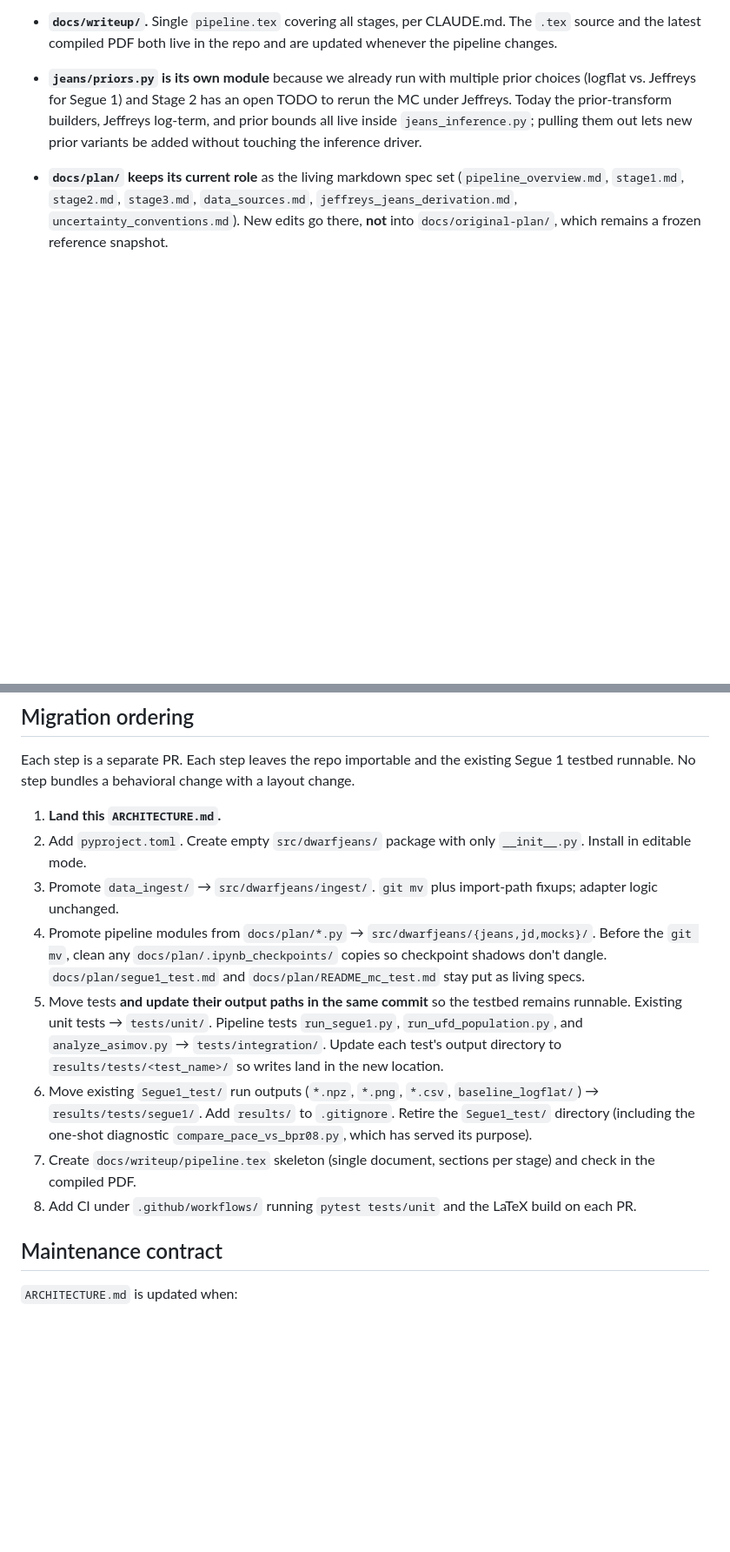
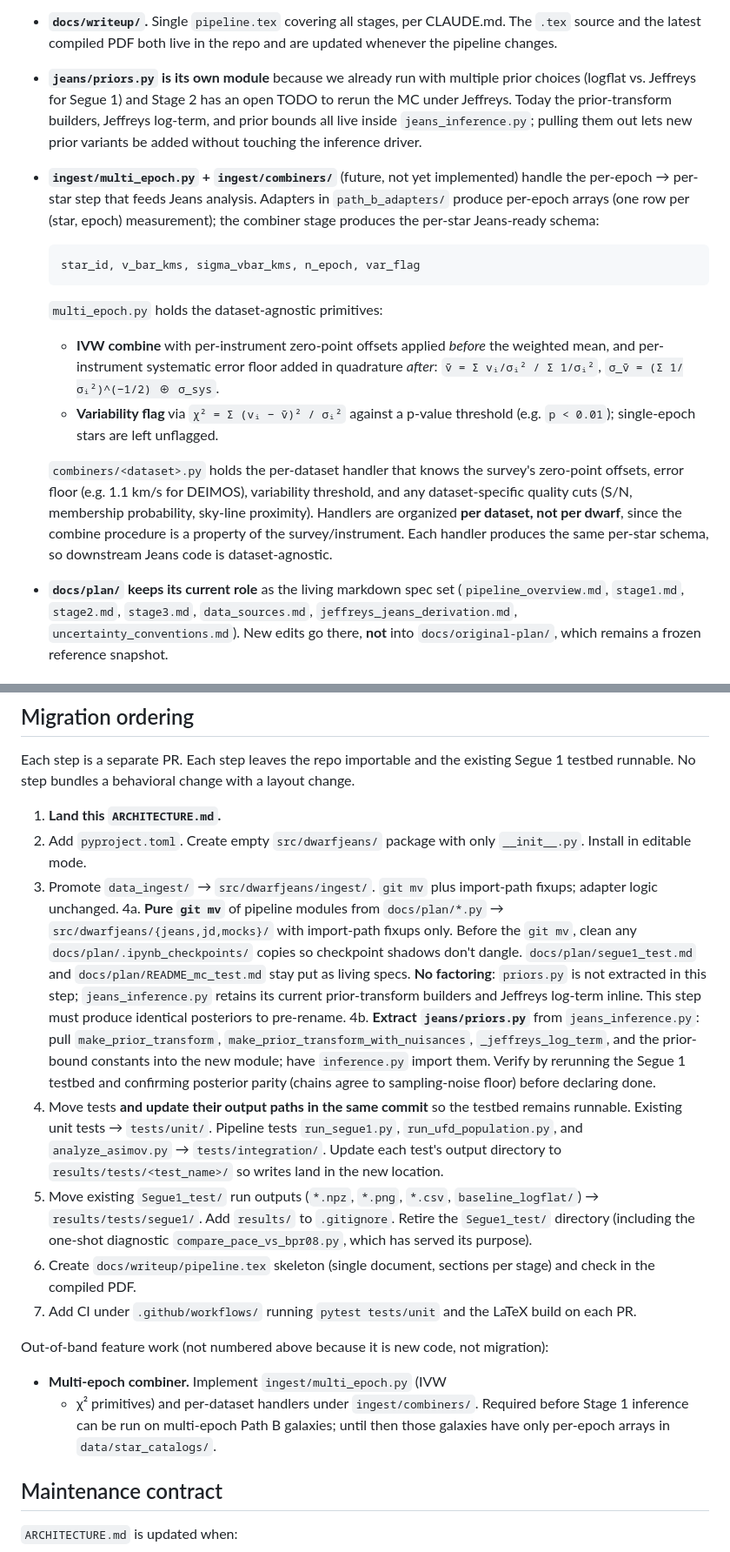
Before and after one commit to kailashraman/DwarfJeansAnalysis, a Markdown page: ARCHITECTURE.md, 2 parts joined by grey strips. Shown at 87% size. Rendered like a GitHub page; blank space fills up the shorter version.

Commit message:
ARCHITECTURE.md: split step 4, declare multi-epoch combiner
Two updates:

(1) Split migration step 4 into 4a (pure git mv of docs/plan/*.py to
    src/dwarfjeans/{jeans,jd,mocks}/, no factoring) and 4b (extract
    jeans/priors.py from jeans_inference.py, with a Segue 1
    posterior-parity check before declaring done). The split
    isolates the mechanical rename from the behavioral-risk
    refactor.

(2) Declare a future ingest/multi_epoch.py + ingest/combiners/
    pair for the per-epoch -> per-star step that feeds Jeans
    analysis: IVW combine with per-instrument zero-point offsets
    applied before the weighted mean and an instrument systematic
    error floor (e.g. 1.1 km/s DEIMOS) added in quadrature after;
    chi^2 variability flag with p-value threshold (e.g. p<0.01),
    single-epoch stars unflagged. Per-dataset handlers (not
    per-dwarf) so dataset-specific cuts (S/N, membership, sky-line
    proximity) live in one place per survey, all producing a
    uniform (star_id, v_bar, sigma_vbar, n_epoch, var_flag) schema
    for downstream code. Listed as out-of-band feature work, not a
    migration step.

````diff
--- a/ARCHITECTURE.md
+++ b/ARCHITECTURE.md
@@ -99,6 +101,36 @@ DwarfJeansAnalysis/
   live inside `jeans_inference.py`; pulling them out lets new prior
   variants be added without touching the inference driver.
 
+- **`ingest/multi_epoch.py` + `ingest/combiners/`** (future, not yet
+  implemented) handle the per-epoch → per-star step that feeds Jeans
+  analysis. Adapters in `path_b_adapters/` produce per-epoch arrays
+  (one row per (star, epoch) measurement); the combiner stage
+  produces the per-star Jeans-ready schema:
+
+  ```
+  star_id, v_bar_kms, sigma_vbar_kms, n_epoch, var_flag
+  ```
+
+  `multi_epoch.py` holds the dataset-agnostic primitives:
+
+  - **IVW combine** with per-instrument zero-point offsets applied
+    *before* the weighted mean, and per-instrument systematic error
+    floor added in quadrature *after*:
+    `v̄ = Σ vᵢ/σᵢ² / Σ 1/σᵢ²`,
+    `σ_v̄ = (Σ 1/σᵢ²)^(−1/2) ⊕ σ_sys`.
+  - **Variability flag** via `χ² = Σ (vᵢ − v̄)² / σᵢ²` against a
+    p-value threshold (e.g. `p < 0.01`); single-epoch stars are left
+    unflagged.
+
+  `combiners/<dataset>.py` holds the per-dataset handler that knows
+  the survey's zero-point offsets, error floor (e.g. 1.1 km/s for
+  DEIMOS), variability threshold, and any dataset-specific quality
+  cuts (S/N, membership probability, sky-line proximity). Handlers
+  are organized **per dataset, not per dwarf**, since the combine
+  procedure is a property of the survey/instrument. Each handler
+  produces the same per-star schema, so downstream Jeans code is
+  dataset-agnostic.
+
 - **`docs/plan/` keeps its current role** as the living markdown
   spec set (`pipeline_overview.md`, `stage1.md`, `stage2.md`,
   `stage3.md`, `data_sources.md`, `jeffreys_jeans_derivation.md`,
@@ -128,11 +160,21 @@ change with a layout change.
    only `__init__.py`. Install in editable mode.
 3. Promote `data_ingest/` → `src/dwarfjeans/ingest/`. `git mv` plus
    import-path fixups; adapter logic unchanged.
-4. Promote pipeline modules from `docs/plan/*.py` →
-   `src/dwarfjeans/{jeans,jd,mocks}/`. Before the `git mv`, clean
-   any `docs/plan/.ipynb_checkpoints/` copies so checkpoint
-   shadows don't dangle. `docs/plan/segue1_test.md` and
-   `docs/plan/README_mc_test.md` stay put as living specs.
+4a. **Pure `git mv`** of pipeline modules from `docs/plan/*.py` →
+    `src/dwarfjeans/{jeans,jd,mocks}/` with import-path fixups only.
+    Before the `git mv`, clean any `docs/plan/.ipynb_checkpoints/`
+    copies so checkpoint shadows don't dangle.
+    `docs/plan/segue1_test.md` and `docs/plan/README_mc_test.md`
+    stay put as living specs. **No factoring**: `priors.py` is not
+    extracted in this step; `jeans_inference.py` retains its current
+    prior-transform builders and Jeffreys log-term inline. This step
+    must produce identical posteriors to pre-rename.
+4b. **Extract `jeans/priors.py`** from `jeans_inference.py`: pull
+    `make_prior_transform`, `make_prior_transform_with_nuisances`,
+    `_jeffreys_log_term`, and the prior-bound constants into the new
+    module; have `inference.py` import them. Verify by rerunning the
+    Segue 1 testbed and confirming posterior parity (chains agree to
+    sampling-noise floor) before declaring done.
 5. Move tests **and update their output paths in the same commit**
    so the testbed remains runnable. Existing unit tests →
    `tests/unit/`. Pipeline tests `run_segue1.py`,
@@ -149,6 +191,15 @@ change with a layout change.
 8. Add CI under `.github/workflows/` running `pytest tests/unit` and
    the LaTeX build on each PR.
 
+Out-of-band feature work (not numbered above because it is new code,
+not migration):
+
+- **Multi-epoch combiner.** Implement `ingest/multi_epoch.py` (IVW
+  + χ² primitives) and per-dataset handlers under
+  `ingest/combiners/`. Required before Stage 1 inference can be run
+  on multi-epoch Path B galaxies; until then those galaxies have
+  only per-epoch arrays in `data/star_catalogs/`.
+
 ## Maintenance contract
 
 `ARCHITECTURE.md` is updated when:
````
Also changed, not shown: other parts of ARCHITECTURE.md (+3 -1 lines).
